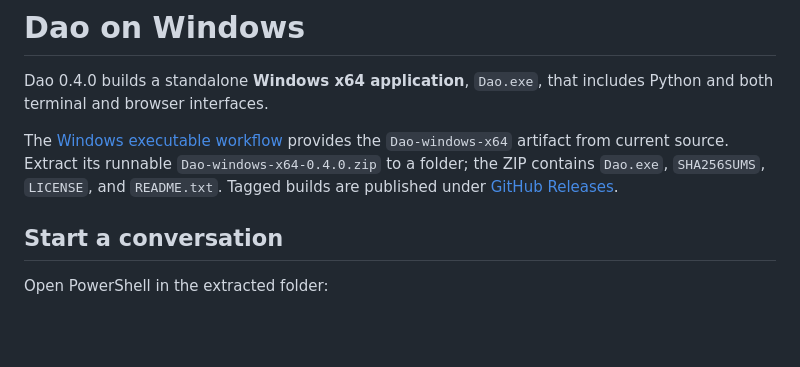
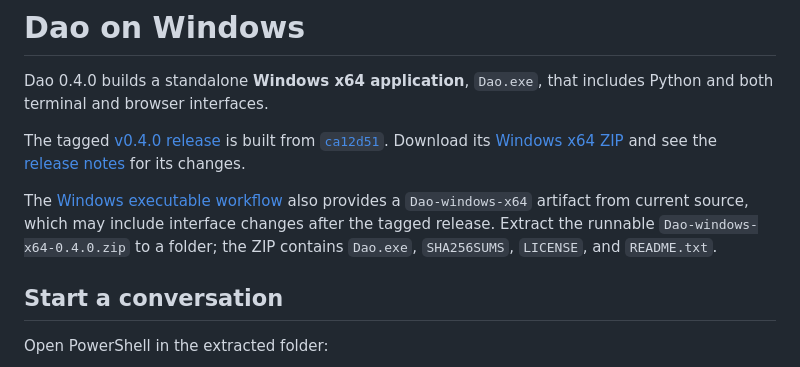
Before and after one commit to Virgo-3/Dao, a Markdown page: docs/windows.md, the part around the change. Drawn GitHub-style; blank space fills up the shorter version.

```diff
--- a/docs/windows.md
+++ b/docs/windows.md
@@ -2,7 +2,9 @@
 
 Dao 0.4.0 builds a standalone **Windows x64 application**, `Dao.exe`, that includes Python and both terminal and browser interfaces.
 
-The [Windows executable workflow](https://github.com/Virgo-3/Dao/actions/workflows/windows-build.yml) provides the `Dao-windows-x64` artifact from current source. Extract its runnable `Dao-windows-x64-0.4.0.zip` to a folder; the ZIP contains `Dao.exe`, `SHA256SUMS`, `LICENSE`, and `README.txt`. Tagged builds are published under [GitHub Releases](https://github.com/Virgo-3/Dao/releases).
+The tagged [v0.4.0 release](https://github.com/Virgo-3/Dao/releases/tag/v0.4.0) is built from [`ca12d51`](https://github.com/Virgo-3/Dao/commit/ca12d51ee06e5e9f47738f3cb5aaf4129d78b085). Download its [Windows x64 ZIP](https://github.com/Virgo-3/Dao/releases/download/v0.4.0/Dao-windows-x64-0.4.0.zip) and see the [release notes](releases/v0.4.0.md) for its changes.
+
+The [Windows executable workflow](https://github.com/Virgo-3/Dao/actions/workflows/windows-build.yml) also provides a `Dao-windows-x64` artifact from current source, which may include interface changes after the tagged release. Extract the runnable `Dao-windows-x64-0.4.0.zip` to a folder; the ZIP contains `Dao.exe`, `SHA256SUMS`, `LICENSE`, and `README.txt`.
 
 ## Start a conversation
 
```
Also changed, not shown: README.md (+1 -1 lines), docs/releases/v0.4.0.md (added, +27 -0 lines).
